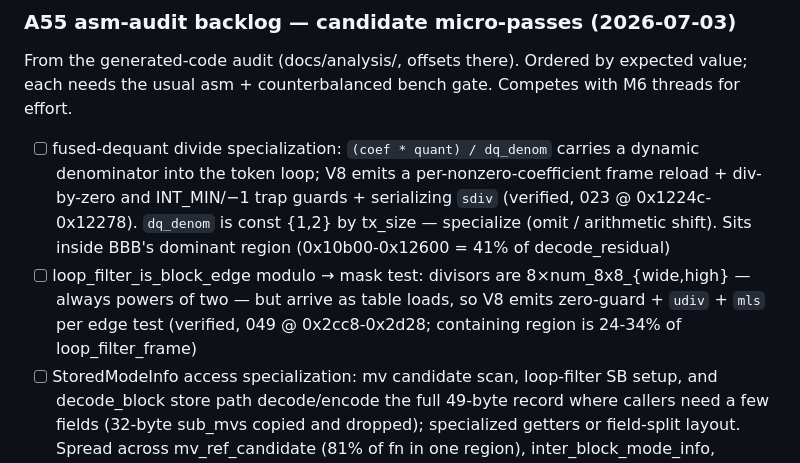
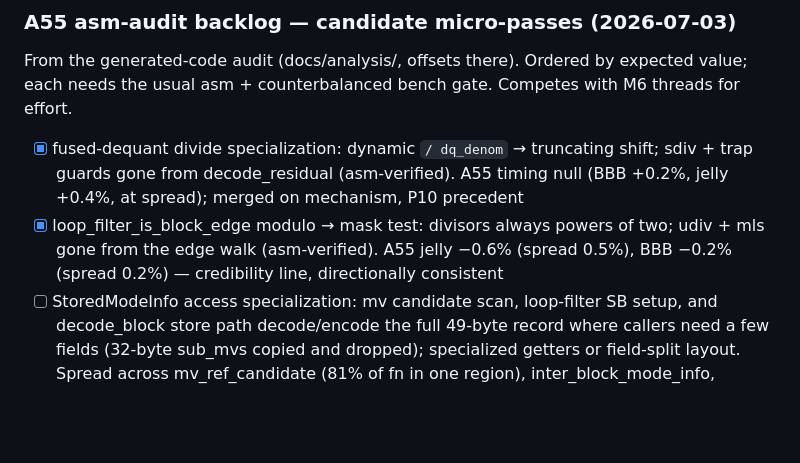
Before and after one commit to ppergame/vip9r, a Markdown page: docs/tracker.md, the part around the change. Rendered like a GitHub page; blank space fills up the shorter version.

```diff
--- a/docs/tracker.md
+++ b/docs/tracker.md
@@ -431,18 +431,14 @@ From the generated-code audit (docs/analysis/, offsets there). Ordered
 by expected value; each needs the usual asm + counterbalanced bench
 gate. Competes with M6 threads for effort.
 
-- [ ] fused-dequant divide specialization: `(coef * quant) / dq_denom`
-      carries a dynamic denominator into the token loop; V8 emits a
-      per-nonzero-coefficient frame reload + div-by-zero and
-      INT_MIN/−1 trap guards + serializing `sdiv` (verified,
-      023 @ 0x1224c-0x12278). `dq_denom` is const {1,2} by tx_size —
-      specialize (omit / arithmetic shift). Sits inside BBB's
-      dominant region (0x10b00-0x12600 = 41% of decode_residual)
-- [ ] loop_filter_is_block_edge modulo → mask test: divisors are
-      8×num_8x8_{wide,high} — always powers of two — but arrive as
-      table loads, so V8 emits zero-guard + `udiv` + `mls` per edge
-      test (verified, 049 @ 0x2cc8-0x2d28; containing region is
-      24-34% of loop_filter_frame)
+- [x] fused-dequant divide specialization: dynamic `/ dq_denom` →
+      truncating shift; sdiv + trap guards gone from decode_residual
+      (asm-verified). A55 timing null (BBB +0.2%, jelly +0.4%, at
+      spread); merged on mechanism, P10 precedent
+- [x] loop_filter_is_block_edge modulo → mask test: divisors always
+      powers of two; udiv + mls gone from the edge walk
+      (asm-verified). A55 jelly −0.6% (spread 0.5%), BBB −0.2%
+      (spread 0.2%) — credibility line, directionally consistent
 - [ ] StoredModeInfo access specialization: mv candidate scan,
       loop-filter SB setup, and decode_block store path decode/encode
       the full 49-byte record where callers need a few fields (32-byte
```
Also changed, not shown: docs/log.md (+24 -0 lines).
